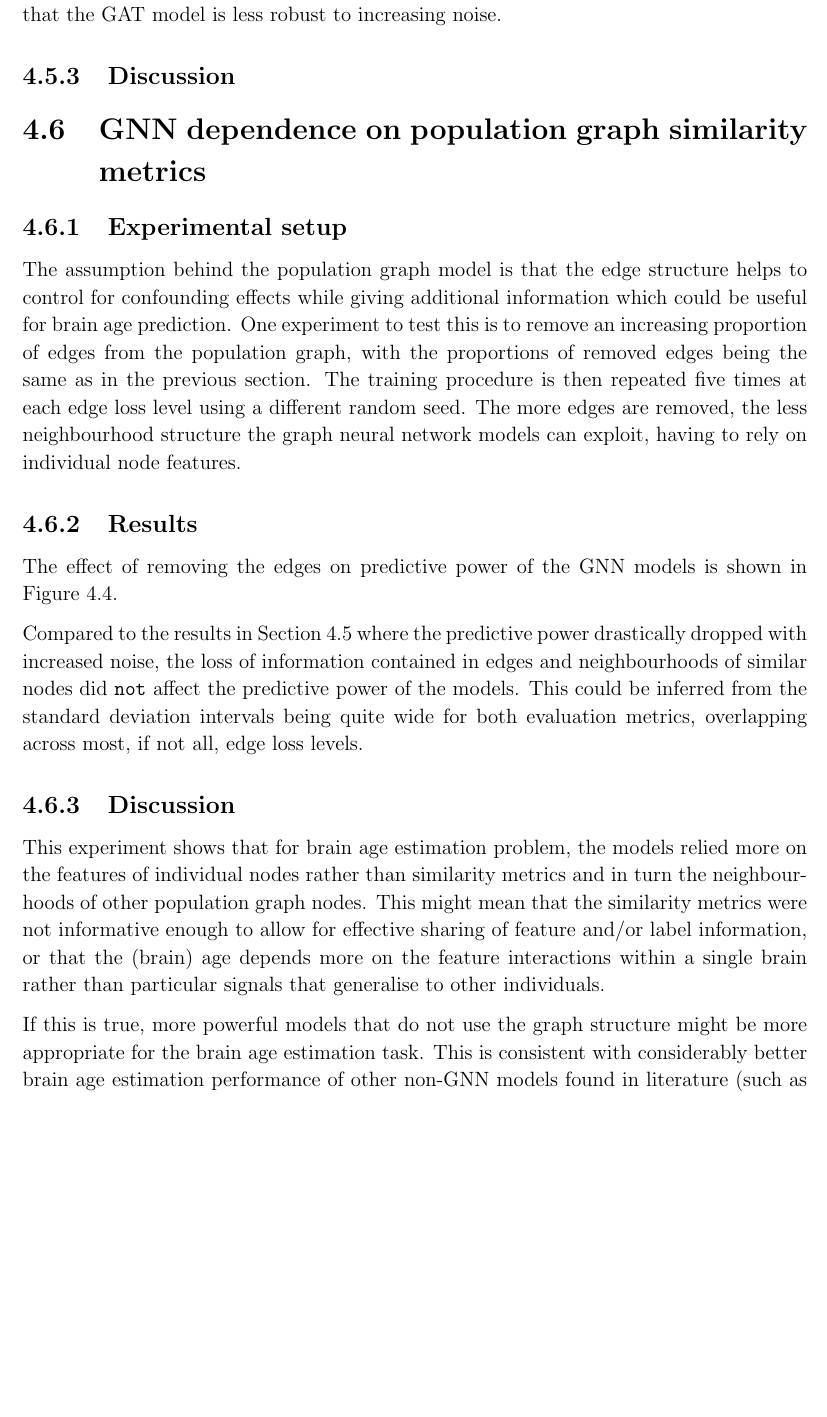
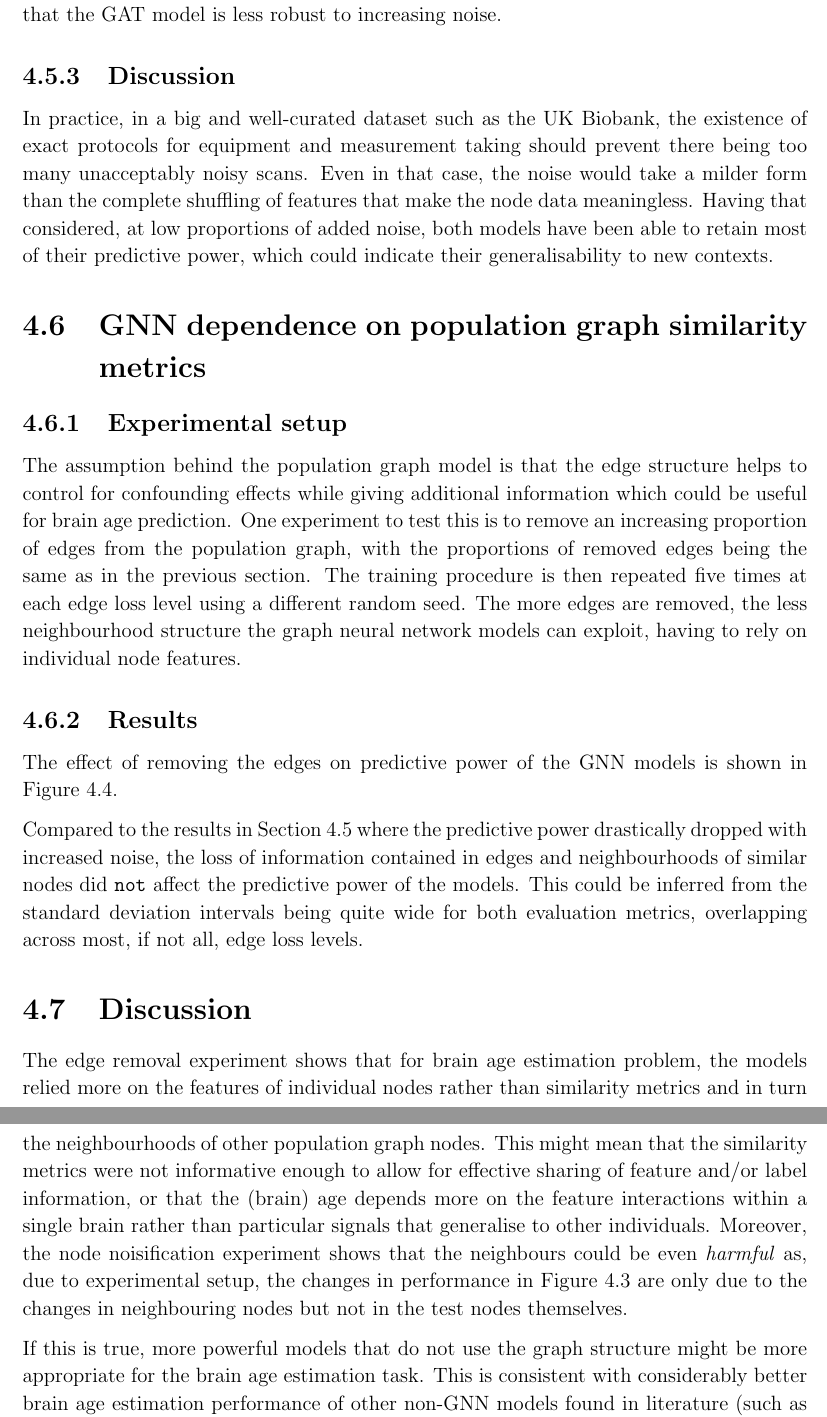
Before and after one commit to kamilest/cst-ii-dissertation, a LaTeX thesis (dissertation/dissertation.tex, which reads dissertation/chapters/evaluation.tex): part of page 38 of 57 before the commit and two parts of pages 38 and 39 of 57 after it, the two joined at a grey line, cut so that both start at the same text, the shorter picture padded with empty space. Compiled offline with pdfLaTeX.

Commit message:
Discusssions

```diff
--- a/dissertation/chapters/evaluation.tex
+++ b/dissertation/chapters/evaluation.tex
@@ -147,7 +147,7 @@ As expected, for both GCN and GAT models the performance was decreasing relative
 It is also possible to compare the relative GCN and GAT performance. While in this experiment the GAT model has higher (but similar) average scores at low noise levels, its performance drops faster, creating a wider gap between the scores, which could suggest that the GAT model is less robust to increasing noise.
 
 \subsection{Discussion}
-
+In practice, in a big and well-curated dataset such as the UK Biobank, the existence of exact protocols for equipment and measurement taking should prevent there being too many unacceptably noisy scans. Even in that case, the noise would take a milder form than the complete shuffling of features that make the node data meaningless. Having that considered, at low proportions of added noise, both models have been able to retain most of their predictive power, which could indicate their generalisability to new contexts.
 
 
 \section{GNN dependence on population graph similarity metrics}
@@ -171,8 +171,8 @@ The effect of removing the edges on predictive power of the GNN models is shown
 
 Compared to the results in Section~\ref{section:node-noise} where the predictive power drastically dropped with increased noise, the loss of information contained in edges and neighbourhoods of similar nodes did \texttt{not} affect the predictive power of the models. This could be inferred from the standard deviation intervals being quite wide for both evaluation metrics, overlapping across most, if not all, edge loss levels.
 
-\subsection{Discussion}
-This experiment shows that for brain age estimation problem, the models relied more on the features of individual nodes rather than similarity metrics and in turn the neighbourhoods of other population graph nodes. This might mean that the similarity metrics were not informative enough to allow for effective sharing of feature and/or label information, or that the (brain) age depends more on the feature interactions within a single brain rather than particular signals that generalise to other individuals.
+\section{Discussion}
+ The edge removal experiment shows that for brain age estimation problem, the models relied more on the features of individual nodes rather than similarity metrics and in turn the neighbourhoods of other population graph nodes. This might mean that the similarity metrics were not informative enough to allow for effective sharing of feature and/or label information, or that the (brain) age depends more on the feature interactions within a single brain rather than particular signals that generalise to other individuals. Moreover, the node noisification experiment shows that the neighbours could be even \textit{harmful} as, due to experimental setup, the changes in performance in Figure~\ref{figure:node-noise} are only due to the changes in neighbouring nodes but not in the test nodes themselves.
 
 If this is true, more powerful models that do not use the graph structure might be more appropriate for the brain age estimation task. This is consistent with considerably better brain age estimation performance of other non-GNN models found in literature (such as $r=0.93$ in Kaufmann et al.~\cite{kaufmann2019} using an XGBoost model, and $r=0.94, r^2=0.88$ in Cole et al.~\cite{cole2018brain} using a Gaussian process regression model), and even ``consistently poor'' performance of GNN models when applied to a similar task (to the point that in Pervaiz et al.~\cite{pervaiz2020optimising} the GNN results were dropped altogether from further discussion).
 
```
